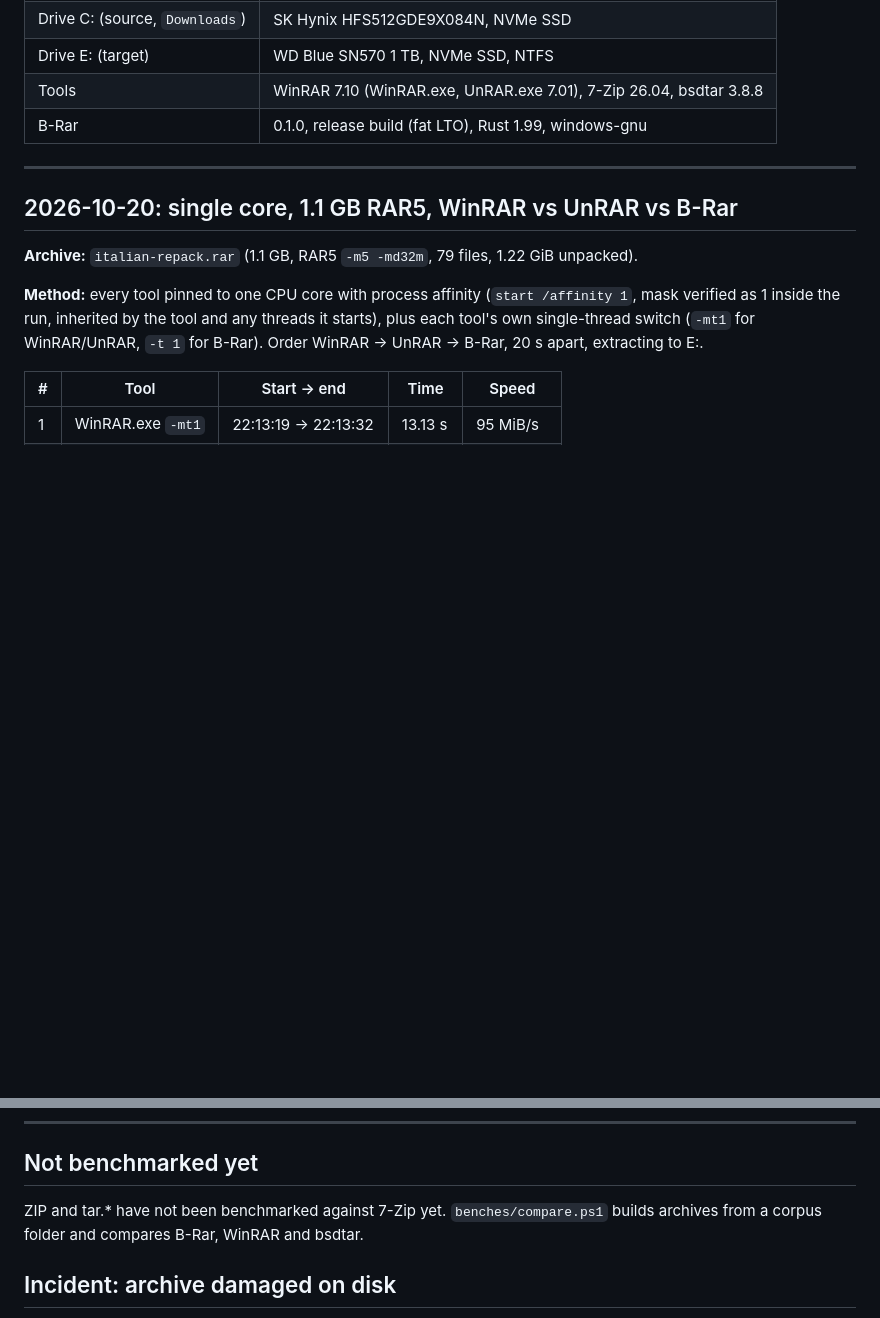
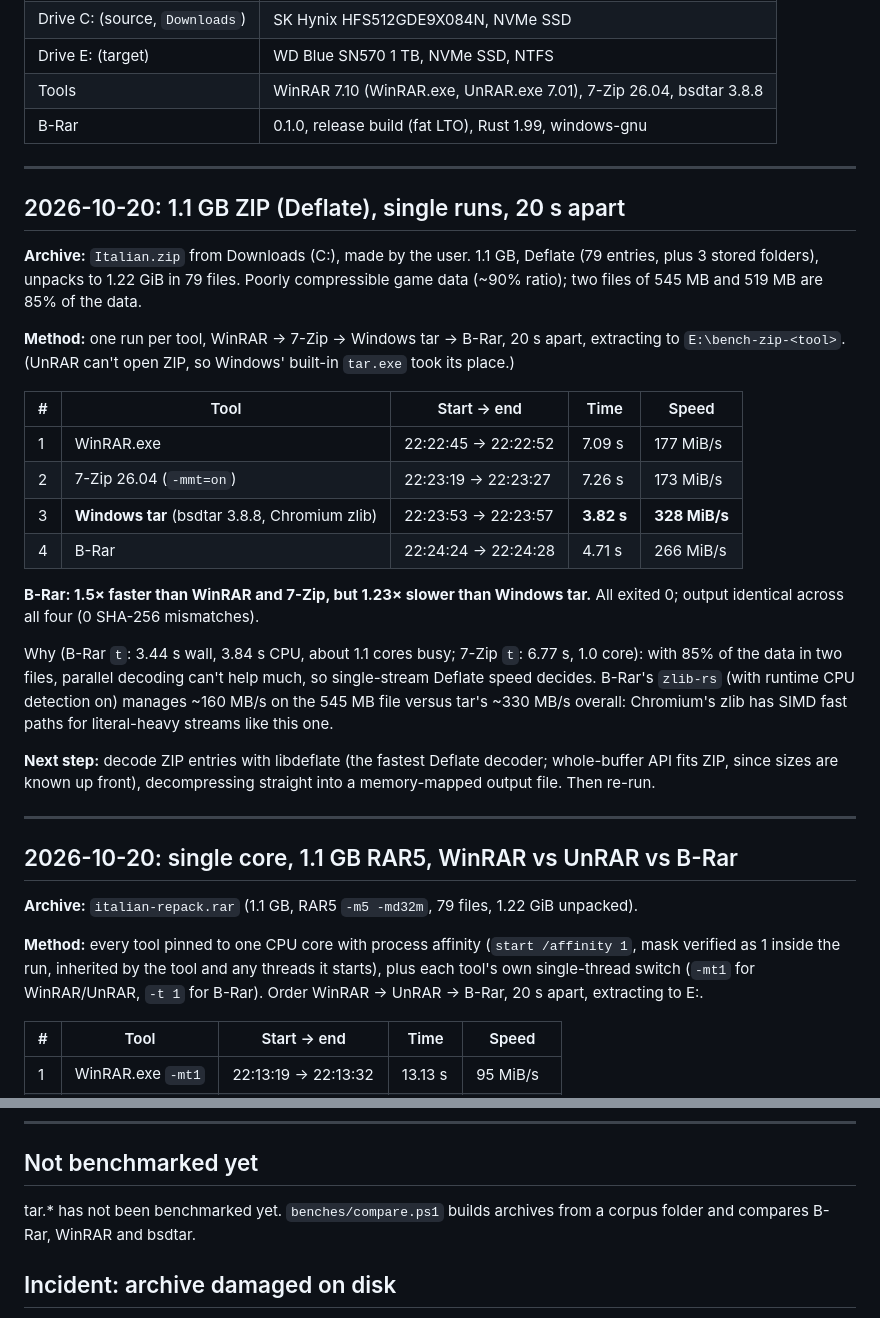
Before and after one commit to ahmedanjum30/B-Rar, a Markdown page: benches/RESULTS.md, 2 parts joined by grey strips. Drawn GitHub-style; blank space fills up the shorter version.

Commit message:
Record ZIP benchmark results
1.1 GB Deflate ZIP (79 files): Windows tar 3.82 s, B-Rar 4.71 s, WinRAR
7.09 s, 7-Zip 7.26 s; identical output. Single-stream Deflate speed
decides here (two files hold 85% of the data), where tar's Chromium zlib
beats zlib-rs.

Co-Authored-By: Claude Opus 5.5 <noreply@anthropic.com>

```diff
--- a/benches/RESULTS.md
+++ b/benches/RESULTS.md
@@ -15,6 +15,37 @@ file) unless noted otherwise.
 | Drive E: (target) | WD Blue SN570 1 TB, NVMe SSD, NTFS |
 | Tools | WinRAR 7.10 (WinRAR.exe, UnRAR.exe 7.01), 7-Zip 26.04, bsdtar 3.8.8 |
 | B-Rar | 0.1.0, release build (fat LTO), Rust 1.99, windows-gnu |
+
+---
+
+## 2026-10-20: 1.1 GB ZIP (Deflate), single runs, 20 s apart
+
+**Archive:** `Italian.zip` from Downloads (C:), made by the user. 1.1 GB, Deflate (79 entries,
+plus 3 stored folders), unpacks to 1.22 GiB in 79 files. Poorly compressible game data (~90%
+ratio); two files of 545 MB and 519 MB are 85% of the data.
+
+**Method:** one run per tool, WinRAR → 7-Zip → Windows tar → B-Rar, 20 s apart, extracting to
+`E:\bench-zip-<tool>`. (UnRAR can't open ZIP, so Windows' built-in `tar.exe` took its place.)
+
+| # | Tool | Start → end | Time | Speed |
+|---|---|---|---|---|
+| 1 | WinRAR.exe | 22:22:45 → 22:22:52 | 7.09 s | 177 MiB/s |
+| 2 | 7-Zip 26.04 (`-mmt=on`) | 22:23:19 → 22:23:27 | 7.26 s | 173 MiB/s |
+| 3 | **Windows tar** (bsdtar 3.8.8, Chromium zlib) | 22:23:53 → 22:23:57 | **3.82 s** | **328 MiB/s** |
+| 4 | B-Rar | 22:24:24 → 22:24:28 | 4.71 s | 266 MiB/s |
+
+**B-Rar: 1.5× faster than WinRAR and 7-Zip, but 1.23× slower than Windows tar.** All exited 0;
+output identical across all four (0 SHA-256 mismatches).
+
+Why (B-Rar `t`: 3.44 s wall, 3.84 s CPU, about 1.1 cores busy; 7-Zip `t`: 6.77 s, 1.0 core): with
+85% of the data in two files, parallel decoding can't help much, so single-stream Deflate speed
+decides. B-Rar's `zlib-rs` (with runtime CPU detection on) manages ~160 MB/s on the 545 MB file
+versus tar's ~330 MB/s overall: Chromium's zlib has SIMD fast paths for literal-heavy streams
+like this one.
+
+**Next step:** decode ZIP entries with libdeflate (the fastest Deflate decoder; whole-buffer
+API fits ZIP, since sizes are known up front), decompressing straight into a memory-mapped
+output file. Then re-run.
 
 ---
 
@@ -132,7 +163,7 @@ floor is the time to decode the 545 MB file.
 
 ## Not benchmarked yet
 
-ZIP and tar.* have not been benchmarked against 7-Zip yet. `benches/compare.ps1` builds archives from a corpus folder and compares B-Rar,
+tar.* has not been benchmarked yet. `benches/compare.ps1` builds archives from a corpus folder and compares B-Rar,
 WinRAR and bsdtar.
 
 ## Incident: archive damaged on disk
```
